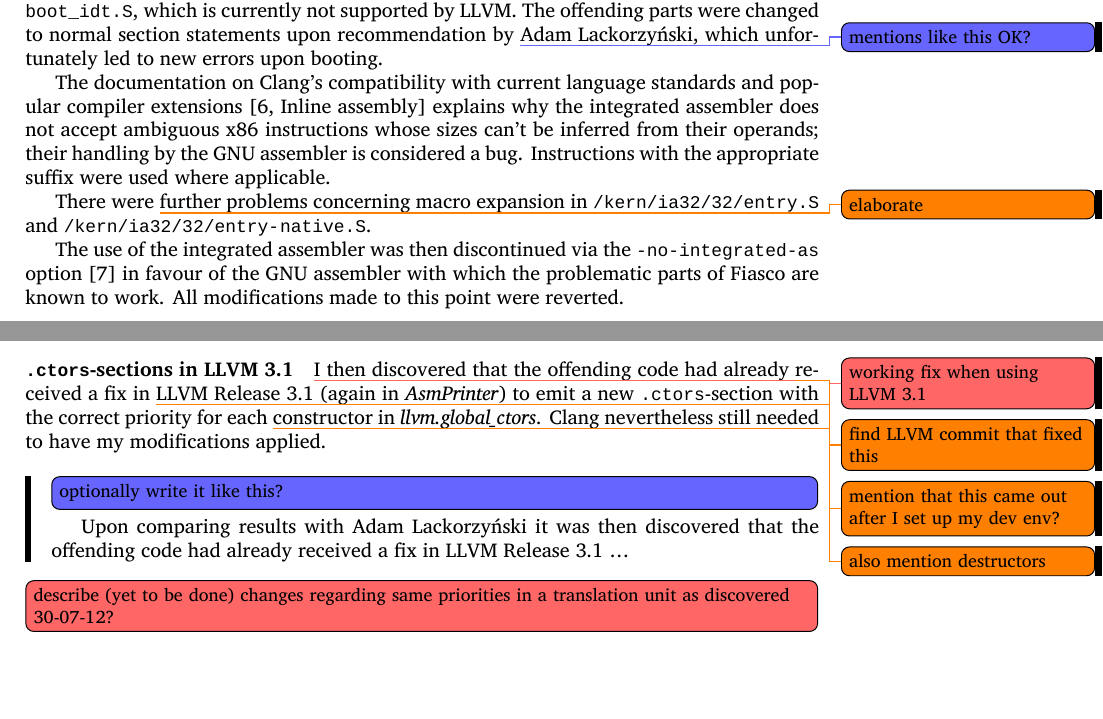
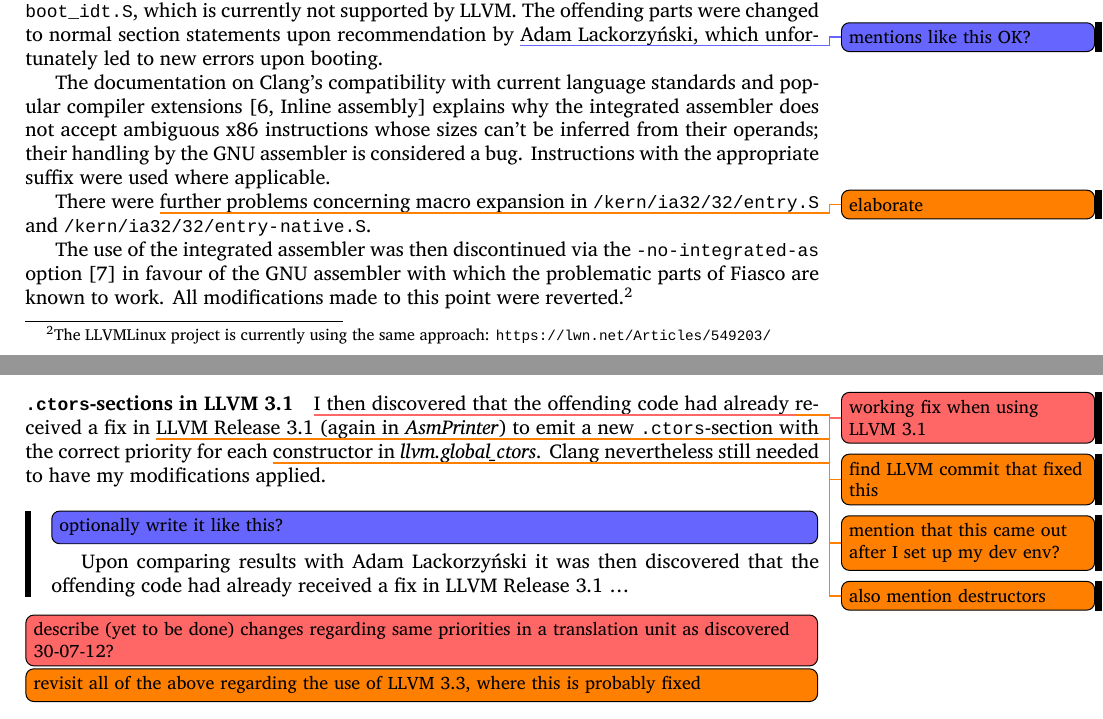
Before and after one commit to hermannloose/beleg, a LaTeX document (paper.tex, which reads fiasco.tex): two parts of pages 13 and 15 of 19, joined at a grey line, cut so that both start at the same text. Compiled offline with XeLaTeX; a missing font is replaced by an installed copy or a similar font.

Commit message:
Save pending changes to Fiasco chapter before deleting it again.

```diff
--- a/fiasco.tex
+++ b/fiasco.tex
@@ -46,8 +46,9 @@
 
 The use of the integrated assembler was then discontinued via the
 \texttt{-no-integrated-as} option~\cite{manclang} in favour of the GNU
-assembler with which the problematic parts of Fiasco are known to work.
-All modifications made to this point were reverted.
+assembler with which the problematic parts of Fiasco are known to work.  All
+modifications made to this point were reverted.\footnote{The LLVMLinux project
+is currently using the same approach: \url{https://lwn.net/Articles/549203/}}
 
 \subsection{Fixing Clang's handling of \lstinline{__attribute__(init_priority)}}
 
@@ -155,3 +157,6 @@
 
 \tobewritten[inline]{describe (yet to be done) changes regarding same
 priorities in a translation unit as discovered 30-07-12?}
+
+\todo[inline]{revisit all of the above regarding the use of LLVM 3.3, where
+this is probably fixed}
```
Also changed, not shown: fiasco.tex (9 more changed lines).
